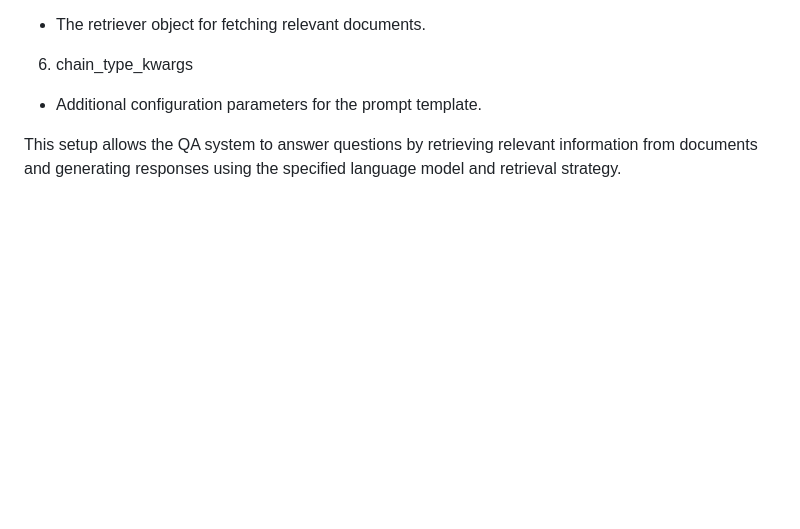
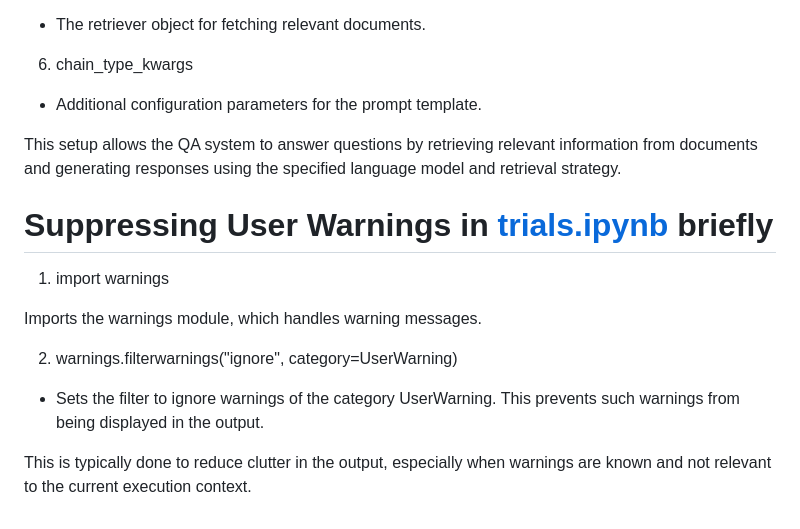
Before and after one commit to negativenagesh/ArogyaMitra, a Markdown page: README.md, the part around the change. GitHub-like rendering; blank space fills up the shorter version.

Commit message:
added about Supressing user warnings

```diff
--- a/README.md
+++ b/README.md
@@ -572,3 +572,15 @@ This setup enables efficient retrieval of compressed and contextually relevant i
 * Additional configuration parameters for the prompt template.
 
 This setup allows the QA system to answer questions by retrieving relevant information from documents and generating responses using the specified language model and retrieval strategy.
+
+# Suppressing User Warnings in [trials.ipynb](https://github.com/negativenagesh/Medical_Chatbot-Llama2/blob/main/trials.ipynb) briefly
+
+1. import warnings
+
+Imports the warnings module, which handles warning messages.
+
+2. warnings.filterwarnings("ignore", category=UserWarning)
+
+* Sets the filter to ignore warnings of the category UserWarning. This prevents such warnings from being displayed in the output.
+
+This is typically done to reduce clutter in the output, especially when warnings are known and not relevant to the current execution context.
```
